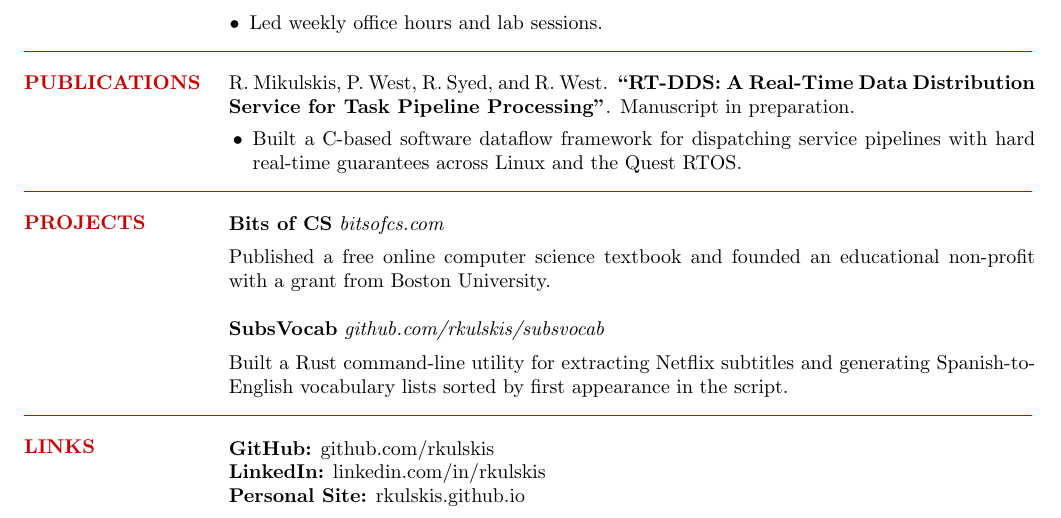
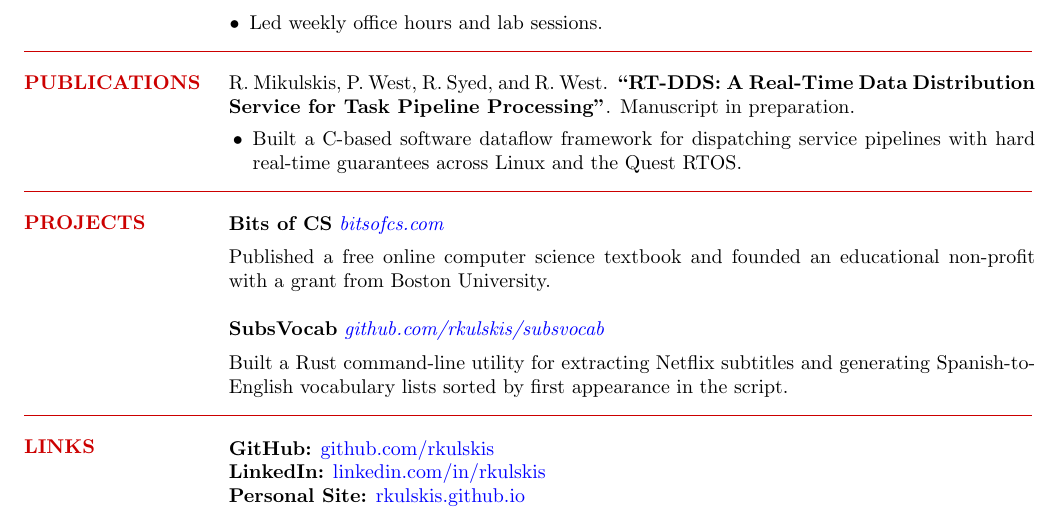
Before and after one commit to rkulskis/rkulskis.github.io, a LaTeX CV (cv/rossMikulskisResume.tex): part of the page, cut so that both start at the same text. Compiled offline with pdfLaTeX.

Commit message:
feat: resume links as hrefs

```diff
--- a/cv/rossMikulskisResume.tex
+++ b/cv/rossMikulskisResume.tex
@@ -157,28 +157,13 @@ R. Mikulskis, P. West, R. Syed, and R. West. \textbf{``RT-DDS: A Real-Time Data
 \begin{minipage}[t]{0.8\textwidth}
   \vspace{0pt}
 
-  \textbf{Bits of CS} \textit{bitsofcs.com}\\ [0.5em]
+  \textbf{Bits of CS} \textit{\href{https://bitsofcs.com}{bitsofcs.com}}\\ [0.5em]
   Published a free online computer science textbook and founded an educational non-profit with a grant from Boston University.\\
 
-  \textbf{SubsVocab} \textit{github.com/rkulskis/subsvocab}\\ [0.5em]
+  \textbf{SubsVocab} \textit{\href{https://github.com/rkulskis/subsvocab}{github.com/rkulskis/subsvocab}}\\ [0.5em]
   Built a Rust command-line utility for extracting Netflix subtitles and generating Spanish-to-English vocabulary lists sorted by first appearance in the script.
 
 \end{minipage}
-
-% company 4
-% \begin{minipage}[t]{0.15\textwidth}
-%   \vspace{0pt}
-% \includesvg[width=0.6\linewidth]{images/bitsofcs.svg}
-% \end{minipage}
-% \hspace{0.04\textwidth}
-% \begin{minipage}[t]{0.8\textwidth}
-% \vspace{0pt}
-% \textbf{Bits of CS Inc.} \textit{bitsofcs.com} \hfill \textbf{March 2023 - Present}\\
-% Created educational non-profit with free online computer science textbook.
-% \begin{itemize}
-% \item Received grant from Boston University.
-% \end{itemize}
-% \end{minipage}
 
 \vspace{8pt}
 % Links Section
@@ -186,9 +171,9 @@ R. Mikulskis, P. West, R. Syed, and R. West. \textbf{``RT-DDS: A Real-Time Data
 \sectionheader{LINKS}
 \hspace{0.04\textwidth}
 \begin{minipage}[t]{0.8\textwidth}
-\vspace{0pt}
-\textbf{GitHub:} github.com/rkulskis\\
-\textbf{LinkedIn:} linkedin.com/in/rkulskis\\
-\textbf{Personal Site:} rkulskis.github.io
+  \vspace{0pt}
+  \textbf{GitHub:} \href{https://github.com/rkulskis}{github.com/rkulskis}\\
+  \textbf{LinkedIn:} \href{https://linkedin.com/in/rkulskis}{linkedin.com/in/rkulskis}\\
+  \textbf{Personal Site:} \href{https://rkulskis.github.io}{rkulskis.github.io}
 \end{minipage}
 \end{document}
```
Also changed, not shown: cv/rossMikulskisResume.pdf.
